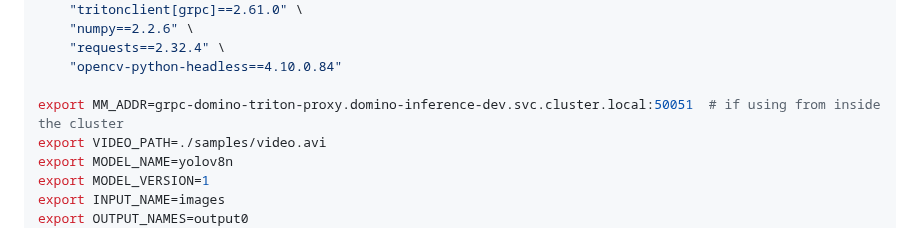
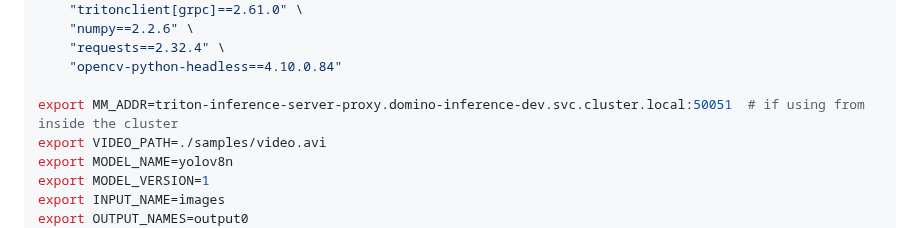
Before and after one commit to dominodatalab/domino-field-solutions-installations, a Markdown page: domino-triton-integration/README_HELM_INSTALL.md, the part around the change. Drawn GitHub-style.

```diff
--- a/domino-triton-integration/README_HELM_INSTALL.md
+++ b/domino-triton-integration/README_HELM_INSTALL.md
@@ -183,7 +183,7 @@ pip install --no-cache-dir \
     "requests==2.32.4" \
     "opencv-python-headless==4.10.0.84"
 
-export MM_ADDR=grpc-domino-triton-proxy.domino-inference-dev.svc.cluster.local:50051  # if using from inside the cluster
+export MM_ADDR=triton-inference-server-proxy.domino-inference-dev.svc.cluster.local:50051  # if using from inside the cluster
 export VIDEO_PATH=./samples/video.avi
 export MODEL_NAME=yolov8n
 export MODEL_VERSION=1
```
